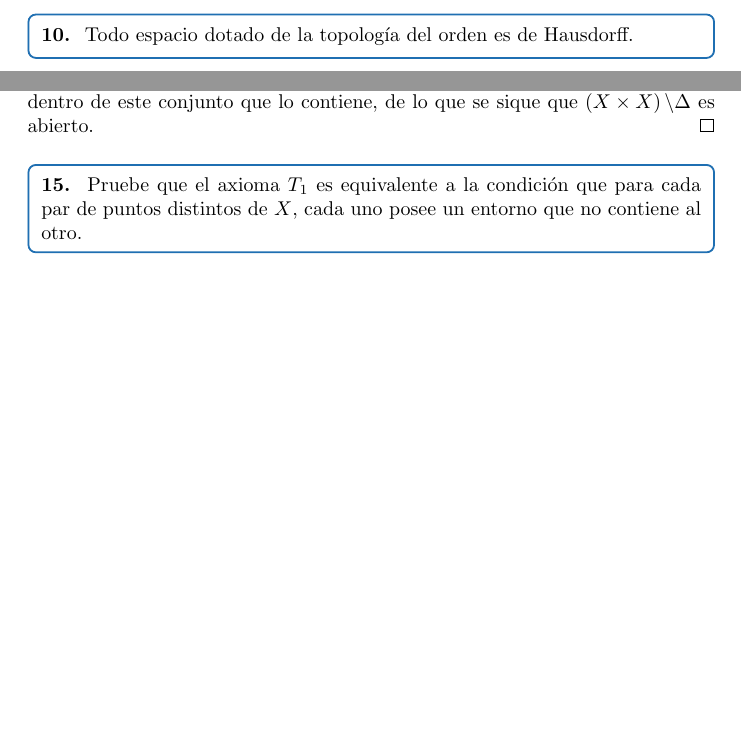
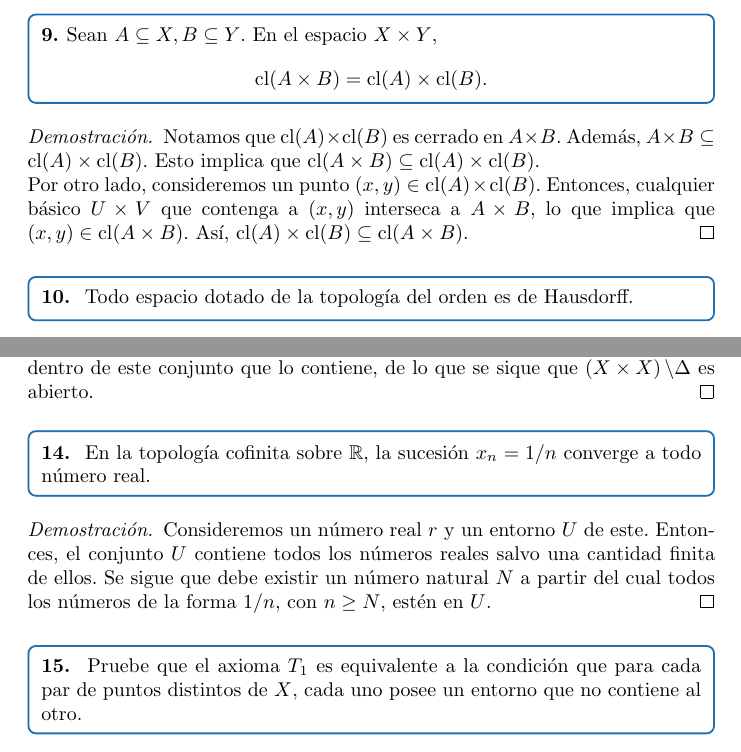
Before and after one commit to 00251716/GenTopology, a LaTeX document (e2.tex): two parts of pages 3 and 4 of 7 before the commit and two parts of pages 3 and 4 of 8 after it, joined at a grey line, cut at the place of the change, the shorter picture padded with empty space. Compiled offline with pdfLaTeX.

Commit message:
finished exercises 9 and 15

```diff
--- a/e2.tex
+++ b/e2.tex
@@ -90,6 +90,15 @@ Además, si $a$ no tiene sucesor inmediato, podemos afirmar que $a \in \text{cl}
 \end{proof}
 
 \begin{mybox}
+	\textbf{9. }Sean $A \subseteq X, B \subseteq Y$. En el espacio $X \times Y$,
+	$$ \text{cl}(A \times B) = \text{cl}(A) \times \text{cl}(B) .$$
+\end{mybox}
+\begin{proof}
+	Notamos que $\text{cl}(A) \times \text{cl}(B)$ es cerrado en $A \times B$. Además, $A \times B \subseteq \text{cl}(A) \times \text{cl}(B)$. Esto implica que $\text{cl}(A \times B) \subseteq \text{cl}(A) \times \text{cl}(B)$.\\
+	Por otro lado, consideremos un punto $(x, y) \in \text{cl}(A) \times \text{cl}(B)$. Entonces, cualquier básico $U \times V$ que contenga a $(x, y)$ interseca a $A \times B$, lo que implica que $(x, y) \in \text{cl}(A \times B)$. Así, $\text{cl}(A) \times \text{cl}(B) \subseteq \text{cl}(A \times B). $
+\end{proof}
+
+\begin{mybox}
 	\textbf{10. } Todo espacio dotado de la topología del orden es de Hausdorff.
 \end{mybox}
 \begin{proof}
@@ -129,6 +138,13 @@ De lo anterior se observa que no puede existir un elemento en $U \cap V$. Así,
 $(\Rightarrow)$ Ahora supongamos que $X$ es Hausdorff. Mostramos que $\left( X \times X \right)  \backslash \Delta$ es abierto. Si $(x, y) \in \left( X \times X \right)  \backslash \Delta$, deducimos que $x \neq y$ y que existen entornos disjuntos $U, V$ de $x$ y $y$, respectivamente. Notamos que $ (U \times V) \cap \Delta = \varnothing$, de forma que
 $$(x, y) \in U \times V \subseteq \left( X \times X \right)  \backslash \Delta.$$
 Así, para cada punto en $\left( X \times X \right)  \backslash \Delta$ podemos encontrar un elemento básico dentro de este conjunto que lo contiene, de lo que se sique que $\left( X \times X \right)  \backslash \Delta$ es abierto.
+\end{proof}
+
+\begin{mybox}
+	\textbf{14. } En la topología cofinita sobre $\mathbb{R}$, la sucesión $x_{n} = 1/n$ converge a todo número real.
+\end{mybox}
+\begin{proof}
+	Consideremos un número real $r$ y un entorno $U$ de este. Entonces, el conjunto $U$ contiene todos los números reales salvo una cantidad finita de ellos. Se sigue que debe existir un número natural $N$ a partir del cual todos los números de la forma $1/n$, con $n \geq N$, estén en $U$.
 \end{proof}
 
 \begin{mybox}
```
Also changed, not shown: e2.pdf.
